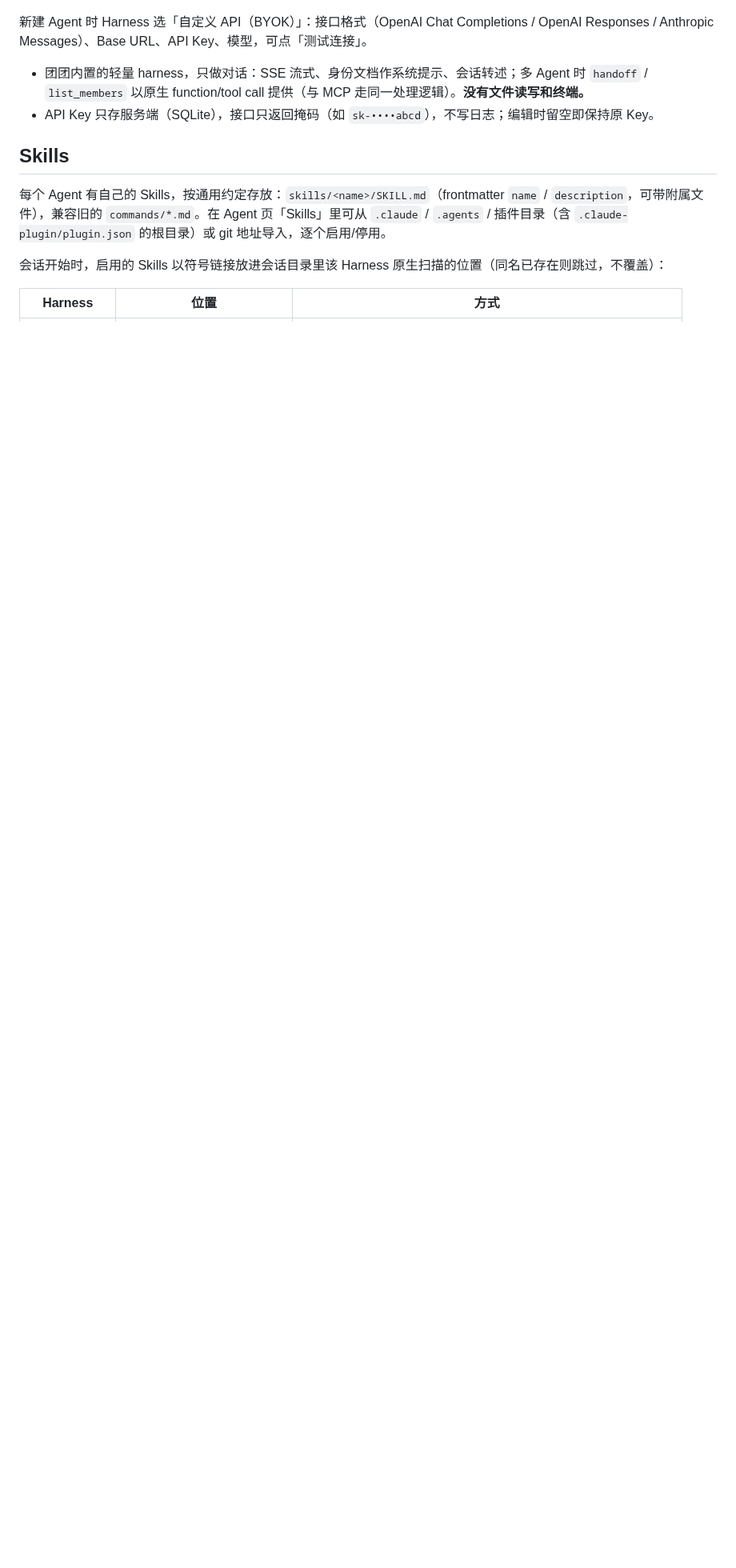
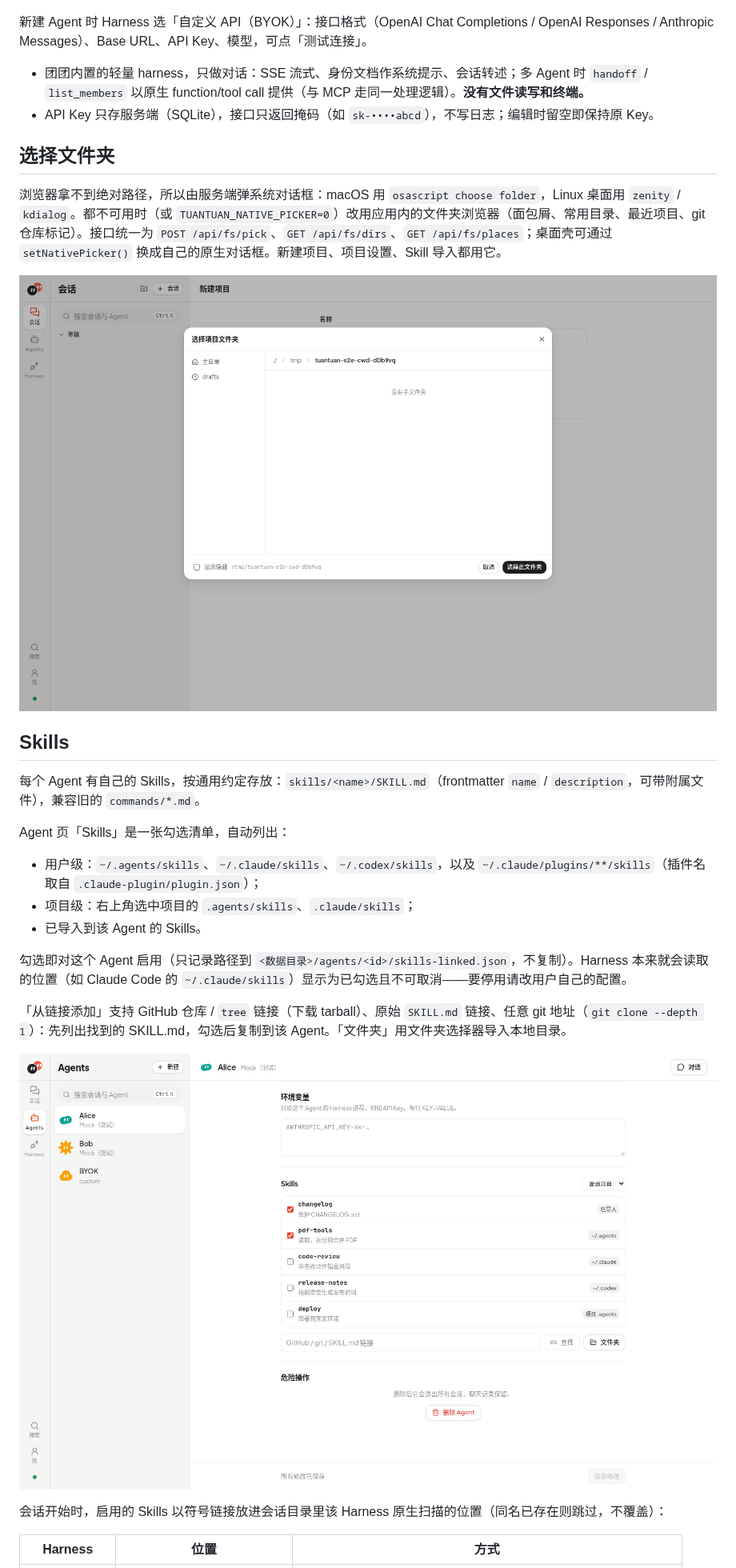
Before and after one commit to bosshanz/tuantuan, a Markdown page: README.md, the part around the change. Shown at 80% size. GitHub-like rendering; pictures changed too: docs/screenshots/folder-picker.png (added), docs/screenshots/skills.png (added); blank space fills up the shorter version.

Commit message:
Folder picker (native + in-app browser), skill auto-discovery + add from URL, subdued harness path override

```diff
--- a/README.md
+++ b/README.md
@@ -126,9 +126,27 @@ bun run e2e        # 浏览器冒烟 + 对齐断言（需先 build，需要本
 - 团团内置的轻量 harness，只做对话：SSE 流式、身份文档作系统提示、会话转述；多 Agent 时 `handoff` / `list_members` 以原生 function/tool call 提供（与 MCP 走同一处理逻辑）。**没有文件读写和终端。**
 - API Key 只存服务端（SQLite），接口只返回掩码（如 `sk-••••abcd`），不写日志；编辑时留空即保持原 Key。
 
+## 选择文件夹
+
+浏览器拿不到绝对路径，所以由服务端弹系统对话框：macOS 用 `osascript choose folder`，Linux 桌面用 `zenity` / `kdialog`。都不可用时（或 `TUANTUAN_NATIVE_PICKER=0`）改用应用内的文件夹浏览器（面包屑、常用目录、最近项目、git 仓库标记）。接口统一为 `POST /api/fs/pick`、`GET /api/fs/dirs`、`GET /api/fs/places`；桌面壳可通过 `setNativePicker()` 换成自己的原生对话框。新建项目、项目设置、Skill 导入都用它。
+
+![选择文件夹](docs/screenshots/folder-picker.png)
+
 ## Skills
 
-每个 Agent 有自己的 Skills，按通用约定存放：`skills/<name>/SKILL.md`（frontmatter `name` / `description`，可带附属文件），兼容旧的 `commands/*.md`。在 Agent 页「Skills」里可从 `.claude` / `.agents` / 插件目录（含 `.claude-plugin/plugin.json` 的根目录）或 git 地址导入，逐个启用/停用。
+每个 Agent 有自己的 Skills，按通用约定存放：`skills/<name>/SKILL.md`（frontmatter `name` / `description`，可带附属文件），兼容旧的 `commands/*.md`。
+
+Agent 页「Skills」是一张勾选清单，自动列出：
+
+- 用户级：`~/.agents/skills`、`~/.claude/skills`、`~/.codex/skills`，以及 `~/.claude/plugins/**/skills`（插件名取自 `.claude-plugin/plugin.json`）；
+- 项目级：右上角选中项目的 `.agents/skills`、`.claude/skills`；
+- 已导入到该 Agent 的 Skills。
+
+勾选即对这个 Agent 启用（只记录路径到 `<数据目录>/agents/<id>/skills-linked.json`，不复制）。Harness 本来就会读取的位置（如 Claude Code 的 `~/.claude/skills`）显示为已勾选且不可取消——要停用请改用户自己的配置。
+
+「从链接添加」支持 GitHub 仓库 / `tree` 链接（下载 tarball）、原始 `SKILL.md` 链接、任意 git 地址（`git clone --depth 1`）：先列出找到的 SKILL.md，勾选后复制到该 Agent。「文件夹」用文件夹选择器导入本地目录。
+
+![Skills](docs/screenshots/skills.png)
 
 会话开始时，启用的 Skills 以符号链接放进会话目录里该 Harness 原生扫描的位置（同名已存在则跳过，不覆盖）：
 
```
Also changed, not shown: docs/architecture.md (+2 -1 lines), docs/screenshots/harness.png, docs/screenshots/new-project.png, 10 other files.
